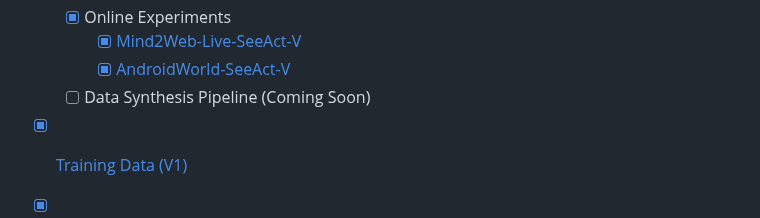
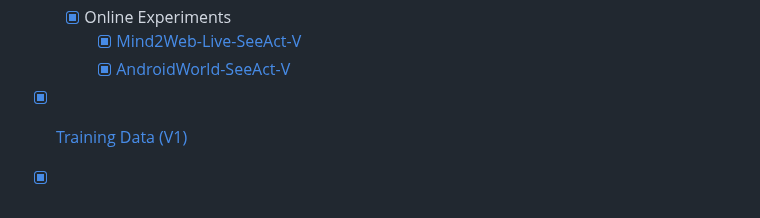
Before and after one commit to OSU-NLP-Group/UGround, a Markdown page: README.md, the part around the change. Drawn GitHub-style.

```diff
--- a/README.md
+++ b/README.md
@@ -42,7 +42,6 @@ This is the official code repository for the project: *Navigating the Digital Wo
   - [x] Online Experiments
     - [x] [Mind2Web-Live-SeeAct-V](https://github.com/boyugou/Mind2Web_Live_SeeAct_V)
     - [x] [AndroidWorld-SeeAct-V](https://github.com/boyugou/android_world_seeact_v)
-  - [ ] Data Synthesis Pipeline (Coming Soon)
 - [x] [Training Data (V1)](https://huggingface.co/datasets/osunlp/UGround-V1-Data)
 - [x] Online Demo (HF Spaces)
 
```
